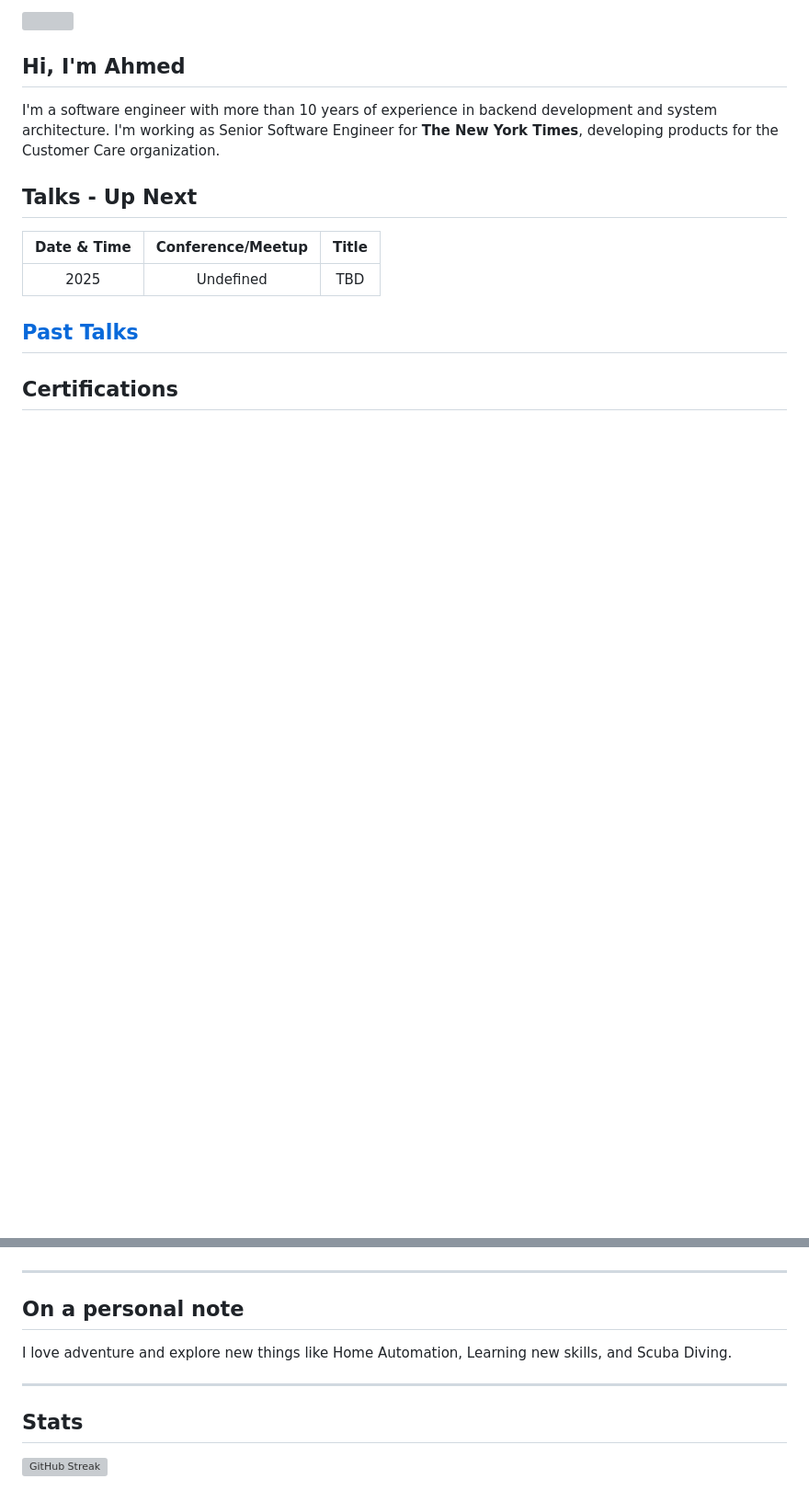
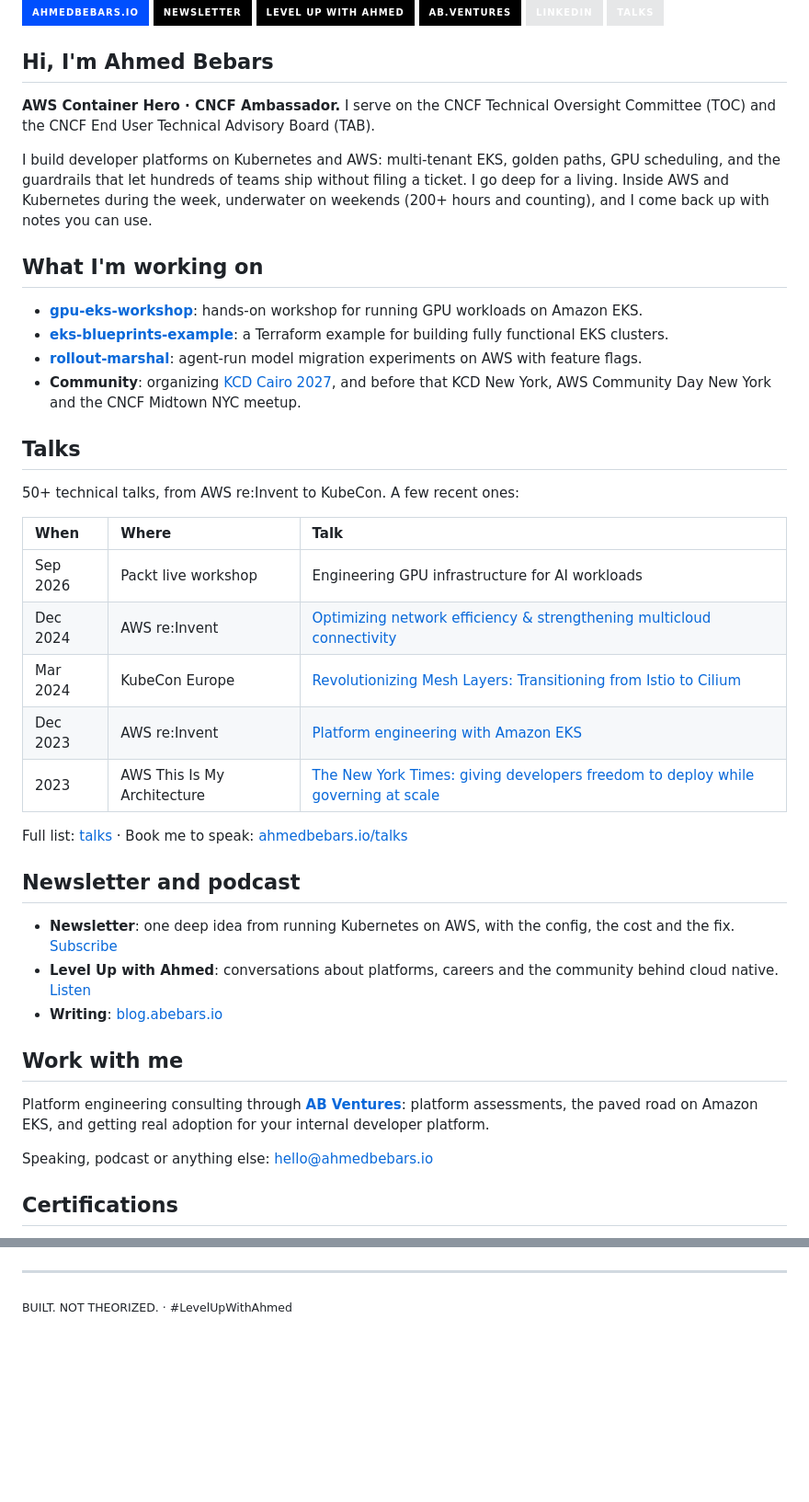
Before and after one commit to abebars/abebars, a Markdown page: README.md, 2 parts joined by grey strips. Shown at 92% size. Drawn GitHub-style; badges without logos; blank space fills up the shorter version; grey boxes are pictures that could not be loaded.

```diff
--- a/README.md
+++ b/README.md
@@ -2,19 +7,51 @@
 
-![](https://komarev.com/ghpvc/?username=abebars)
+<p>
+  <a href="https://www.ahmedbebars.io"><img alt="ahmedbebars.io" src="https://img.shields.io/badge/ahmedbebars.io-004FFE?style=for-the-badge"></a>
+  <a href="https://www.ahmedbebars.io/newsletter"><img alt="Newsletter" src="https://img.shields.io/badge/Newsletter-000000?style=for-the-badge"></a>
+  <a href="https://www.ahmedbebars.io/podcast"><img alt="Level Up with Ahmed podcast" src="https://img.shields.io/badge/Level_Up_with_Ahmed-000000?style=for-the-badge"></a>
+  <a href="https://ab.ventures"><img alt="ab.ventures" src="https://img.shields.io/badge/ab.ventures-000000?style=for-the-badge"></a>
+  <a href="https://www.linkedin.com/in/ahmedbebars/"><img alt="LinkedIn" src="https://img.shields.io/badge/LinkedIn-E6E7E8?style=for-the-badge&logo=linkedin&logoColor=000000&labelColor=E6E7E8&color=E6E7E8"></a>
+  <a href="https://www.youtube.com/playlist?list=PLJsR9HEJZy5KEpCd788WhTIFPf59HSDXU"><img alt="Talks on YouTube" src="https://img.shields.io/badge/Talks-E6E7E8?style=for-the-badge&logo=youtube&logoColor=000000"></a>
+</p>
 
-## Hi, I'm Ahmed
+## Hi, I'm Ahmed Bebars
 
-I'm a software engineer with more than 10 years of experience in backend development and
-system architecture. I'm working as Senior Software Engineer for
-__The New York Times__, developing products for the Customer Care organization.
+**AWS Container Hero · CNCF Ambassador.** I serve on the CNCF Technical Oversight Committee (TOC) and the CNCF End User Technical Advisory Board (TAB).
 
+I build developer platforms on Kubernetes and AWS: multi-tenant EKS, golden paths, GPU scheduling, and the guardrails that let hundreds of teams ship without filing a ticket. I go deep for a living. Inside AWS and Kubernetes during the week, underwater on weekends (200+ hours and counting), and I come back up with notes you can use.
 
-## Talks - Up Next
-| Date & Time  | Conference/Meetup       | Title                                                       |
-|:------------:|:-----------------------:|:-----------------------------------------------------------:|
-| 2025 | Undefined| TBD |
+## What I'm working on
 
-[Past Talks](https://github.com/abebars/abebars/tree/main/talks)
----
+- **[gpu-eks-workshop](https://github.com/abebars/gpu-eks-workshop)**: hands-on workshop for running GPU workloads on Amazon EKS.
+- **[eks-blueprints-example](https://github.com/abebars/eks-blueprints-example)**: a Terraform example for building fully functional EKS clusters.
+- **[rollout-marshal](https://github.com/abebars/rollout-marshal)**: agent-run model migration experiments on AWS with feature flags.
+- **Community**: organizing [KCD Cairo 2027](https://kcdcairo.com), and before that KCD New York, AWS Community Day New York and the CNCF Midtown NYC meetup.
+
+## Talks
+
+50+ technical talks, from AWS re:Invent to KubeCon. A few recent ones:
+
+| When | Where | Talk |
+|:--|:--|:--|
+| Sep 2026 | Packt live workshop | Engineering GPU infrastructure for AI workloads |
+| Dec 2024 | AWS re:Invent | [Optimizing network efficiency & strengthening multicloud connectivity](https://www.youtube.com/watch?v=t4Hm3ru9TAI) |
+| Mar 2024 | KubeCon Europe | [Revolutionizing Mesh Layers: Transitioning from Istio to Cilium](https://www.youtube.com/watch?v=rfImX3V711Q) |
+| Dec 2023 | AWS re:Invent | [Platform engineering with Amazon EKS](https://www.youtube.com/watch?v=eLxBnGoBltc) |
+| 2023 | AWS This Is My Architecture | [The New York Times: giving developers freedom to deploy while governing at scale](https://www.youtube.com/watch?v=jBffL9zUCSE) |
+
+Full list: [talks](talks/README.md) · Book me to speak: [ahmedbebars.io/talks](https://www.ahmedbebars.io/talks)
+
+## Newsletter and podcast
+
+- **Newsletter**: one deep idea from running Kubernetes on AWS, with the config, the cost and the fix. [Subscribe](https://www.ahmedbebars.io/newsletter)
+- **Level Up with Ahmed**: conversations about platforms, careers and the community behind cloud native. [Listen](https://www.ahmedbebars.io/podcast)
+- **Writing**: [blog.abebars.io](https://blog.abebars.io)
+
+## Work with me
+
+Platform engineering consulting through **[AB Ventures](https://ab.ventures)**: platform assessments, the paved road on Amazon EKS, and getting real adoption for your internal developer platform.
+
+Speaking, podcast or anything else: [hello@ahmedbebars.io](mailto:hello@ahmedbebars.io)
+
 ## Certifications
 
@@ -73,9 +65,4 @@ And way more to achieve ....
 
 ---
-## On a personal note
-I love adventure and explore new things like Home Automation, Learning new skills, and Scuba Diving.
 
----
-## Stats
-
-[![GitHub Streak](https://streak-stats.demolab.com/?user=abebars)](https://git.io/streak-stats)
+<sub>BUILT. NOT THEORIZED. · #LevelUpWithAhmed</sub>
```
Also changed, not shown: other parts of README.md (+12 -52 lines), CLAUDE.md (+16 -14 lines), talks/README.md (+28 -12 lines), assets/brand/banner-dark.png (added), assets/brand/banner-light.png (added), 6 other files.
